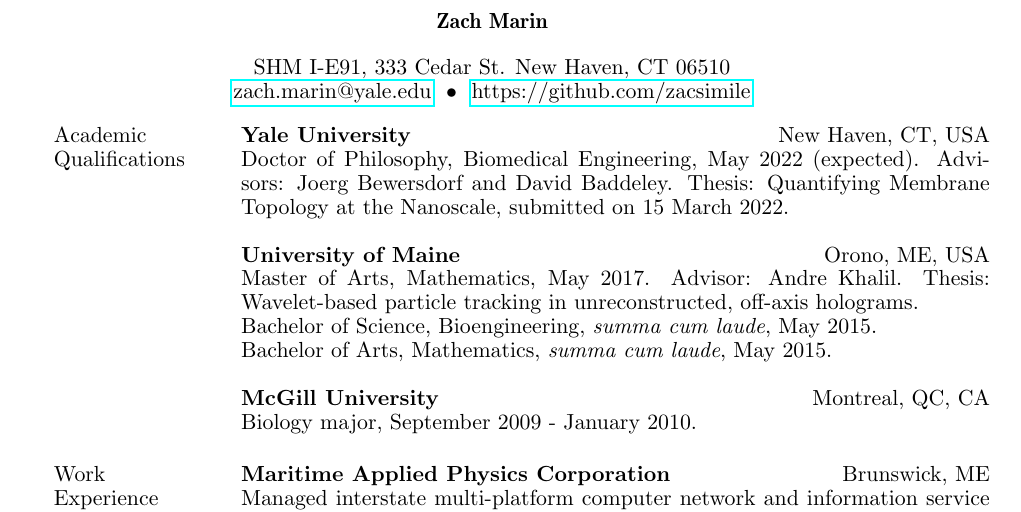
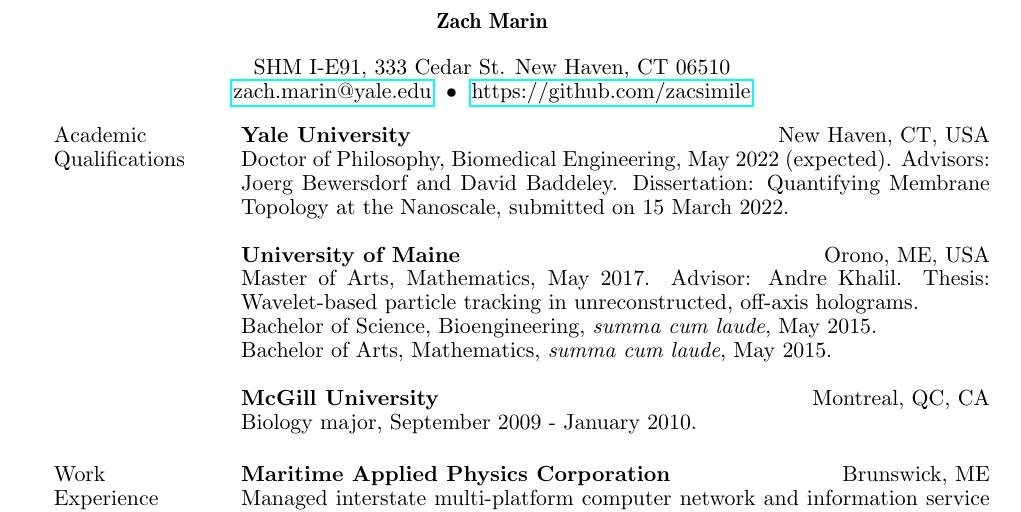
Before and after one commit to zacsimile/cv, a LaTeX CV (marin_cv.tex, which reads section/academic.tex): part of page 1 of 2, cut so that both start at the same text. Compiled offline with pdfLaTeX.

Commit message:
Rename thesis as dissertation

```diff
--- a/section/academic.tex
+++ b/section/academic.tex
@@ -1,6 +1,6 @@
 \split{0.15}{0.8}{\section{\raggedright Academic Qualifications}}{
     \split{0.6}{0.35}{\bf Yale University}{\raggedleft New Haven, CT, USA}
-    Doctor of Philosophy, Biomedical Engineering, May 2022 (expected). Advisors: Joerg Bewersdorf and David Baddeley. Thesis: Quantifying Membrane Topology at the Nanoscale, submitted on 15 March 2022. \\
+    Doctor of Philosophy, Biomedical Engineering, May 2022 (expected). Advisors: Joerg Bewersdorf and David Baddeley. Dissertation: Quantifying Membrane Topology at the Nanoscale, submitted on 15 March 2022. \\
 
     \split{0.6}{0.35}{\bf University of Maine}{\raggedleft Orono, ME, USA}
     Master of Arts, Mathematics, May 2017. Advisor: Andre Khalil. Thesis: Wavelet-based particle tracking in unreconstructed, off-axis holograms.
```
